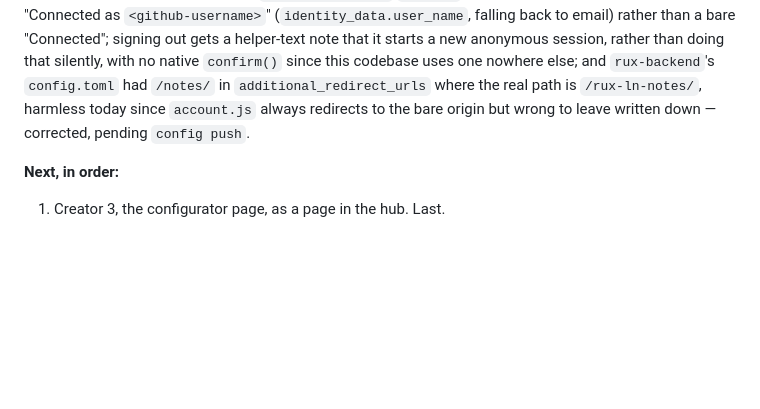
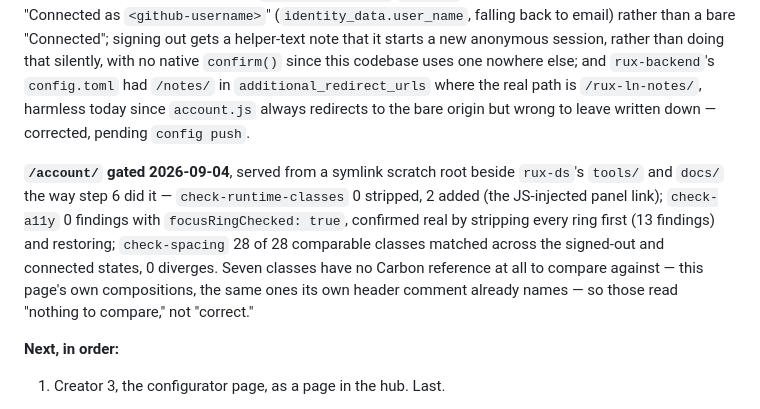
Before and after one commit to rux-sm/rux-ds, a Markdown page: README.md, the part around the change. GitHub-like rendering; blank space fills up the shorter version.

Commit message:
docs: Record the profile page, past §4.13's steps

```diff
--- a/README.md
+++ b/README.md
@@ -220,6 +220,17 @@ where the real path is `/rux-ln-notes/`, harmless today since `account.js`
 always redirects to the bare origin but wrong to leave written down —
 corrected, pending `config push`.
 
+**`/account/` gated 2026-09-04**, served from a symlink scratch root
+beside `rux-ds`'s `tools/` and `docs/` the way step 6 did it —
+`check-runtime-classes` 0 stripped, 2 added (the JS-injected panel link);
+`check-a11y` 0 findings with `focusRingChecked: true`, confirmed real by
+stripping every ring first (13 findings) and restoring; `check-spacing`
+28 of 28 comparable classes matched across the signed-out and connected
+states, 0 diverges. Seven classes have no Carbon reference at all to
+compare against — this page's own compositions, the same ones its own
+header comment already names — so those read "nothing to compare," not
+"correct."
+
 **Next, in order:**
 
 1. Creator 3, the configurator page, as a page in the hub. Last.
```
